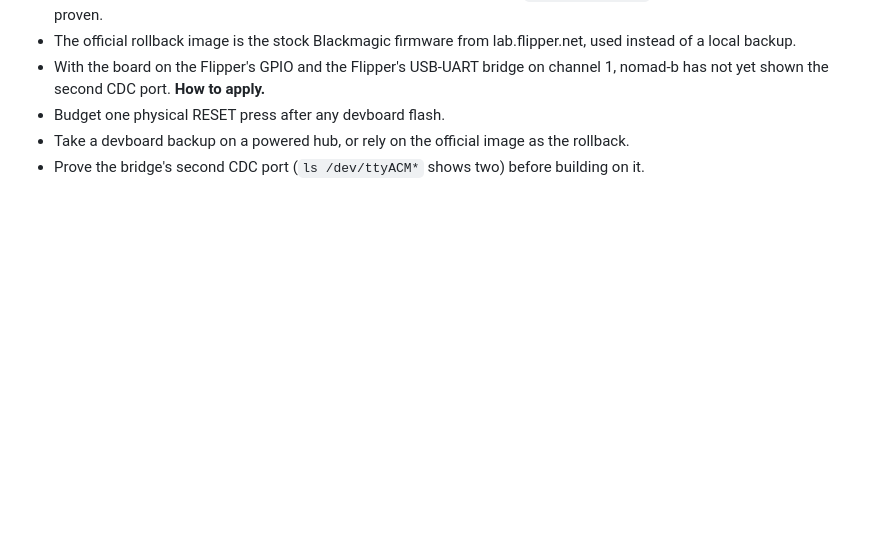
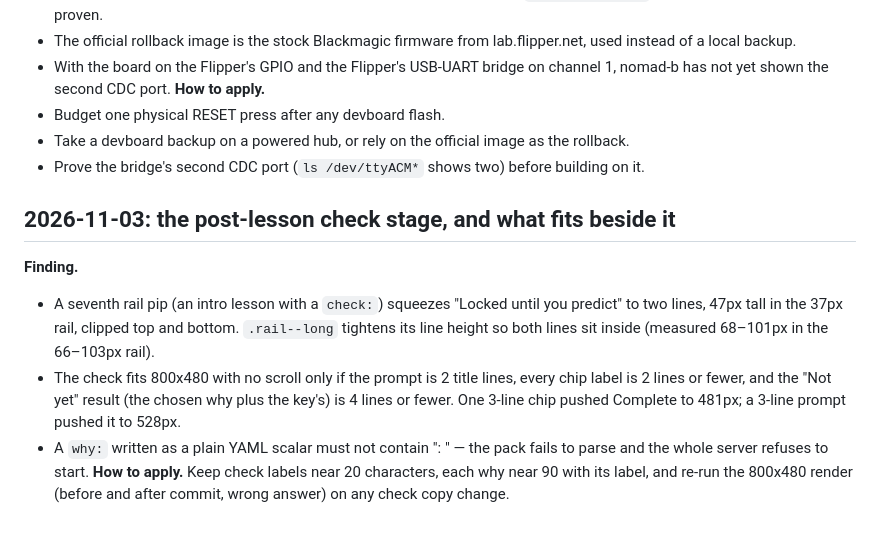
Before and after one commit to wittyreference/sigint-101, a Markdown page: .claude/learnings.md, the part around the change. GitHub-like rendering; blank space fills up the shorter version.

Commit message:
Say what the check is in the quick start; log the check's fit limits
One line in docs/quickstart.md: the predict call is never scored, and
Unit 1's lessons end on a scored one-question check, with Complete
after the answer.

The learnings ledger records what the 800x480 render found: the
seventh rail pip clips the gate label (fixed by .rail--long), the
check's fit budget (2-line prompt, 2-line chips, 4-line result), and
that a plain YAML `why:` containing ": " stops the server loading.

Co-Authored-By: Claude Opus 5.5 <noreply@anthropic.com>
Claude-Session: https://claude.ai/code/session_01Hd45FjAHLSEZezR9d15Ndt

```diff
--- a/.claude/learnings.md
+++ b/.claude/learnings.md
@@ -610,3 +610,16 @@ command, not a stub that prints one line.
 - Budget one physical RESET press after any devboard flash.
 - Take a devboard backup on a powered hub, or rely on the official image as the rollback.
 - Prove the bridge's second CDC port (`ls /dev/ttyACM*` shows two) before building on it.
+
+## 2026-11-03: the post-lesson check stage, and what fits beside it
+**Finding.**
+- A seventh rail pip (an intro lesson with a `check:`) squeezes "Locked until you predict" to two
+  lines, 47px tall in the 37px rail, clipped top and bottom. `.rail--long` tightens its line height
+  so both lines sit inside (measured 68–101px in the 66–103px rail).
+- The check fits 800x480 with no scroll only if the prompt is 2 title lines, every chip label is
+  2 lines or fewer, and the "Not yet" result (the chosen why plus the key's) is 4 lines or fewer.
+  One 3-line chip pushed Complete to 481px; a 3-line prompt pushed it to 528px.
+- A `why:` written as a plain YAML scalar must not contain ": " — the pack fails to parse and the
+  whole server refuses to start.
+**How to apply.** Keep check labels near 20 characters, each why near 90 with its label, and
+re-run the 800x480 render (before and after commit, wrong answer) on any check copy change.
```
Also changed, not shown: docs/quickstart.md (+4 -0 lines).
